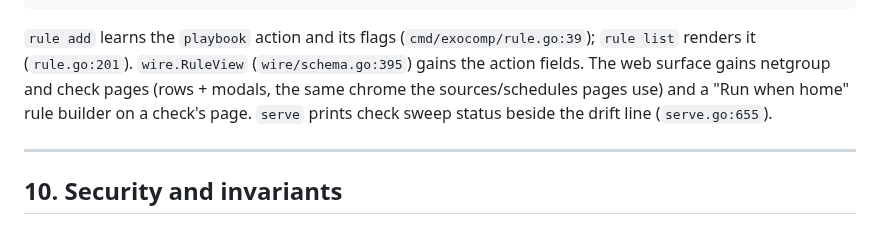
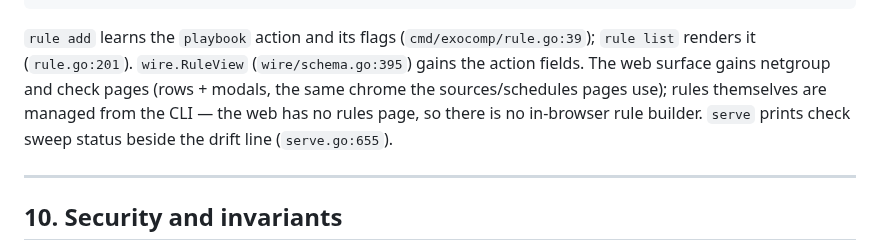
Before and after one commit to agync/exocomp, a Markdown page: docs/design/check-triggered-runs.md, the part around the change. Rendered like a GitHub page.

Commit message:
docs(design): rules stay CLI; web ships pages

```diff
--- a/docs/design/check-triggered-runs.md
+++ b/docs/design/check-triggered-runs.md
@@ -489,9 +489,10 @@ exocomp rule add <name> --source check --expr '...' \
 `rule add` learns the `playbook` action and its flags (`cmd/exocomp/rule.go:39`);
 `rule list` renders it (`rule.go:201`). `wire.RuleView` (`wire/schema.go:395`)
 gains the action fields. The web surface gains netgroup and check pages (rows +
-modals, the same chrome the sources/schedules pages use) and a "Run when home"
-rule builder on a check's page. `serve` prints check sweep status beside the
-drift line (`serve.go:655`).
+modals, the same chrome the sources/schedules pages use); rules themselves are
+managed from the CLI — the web has no rules page, so there is no in-browser rule
+builder. `serve` prints check sweep status beside the drift line
+(`serve.go:655`).
 
 ---
 
```
